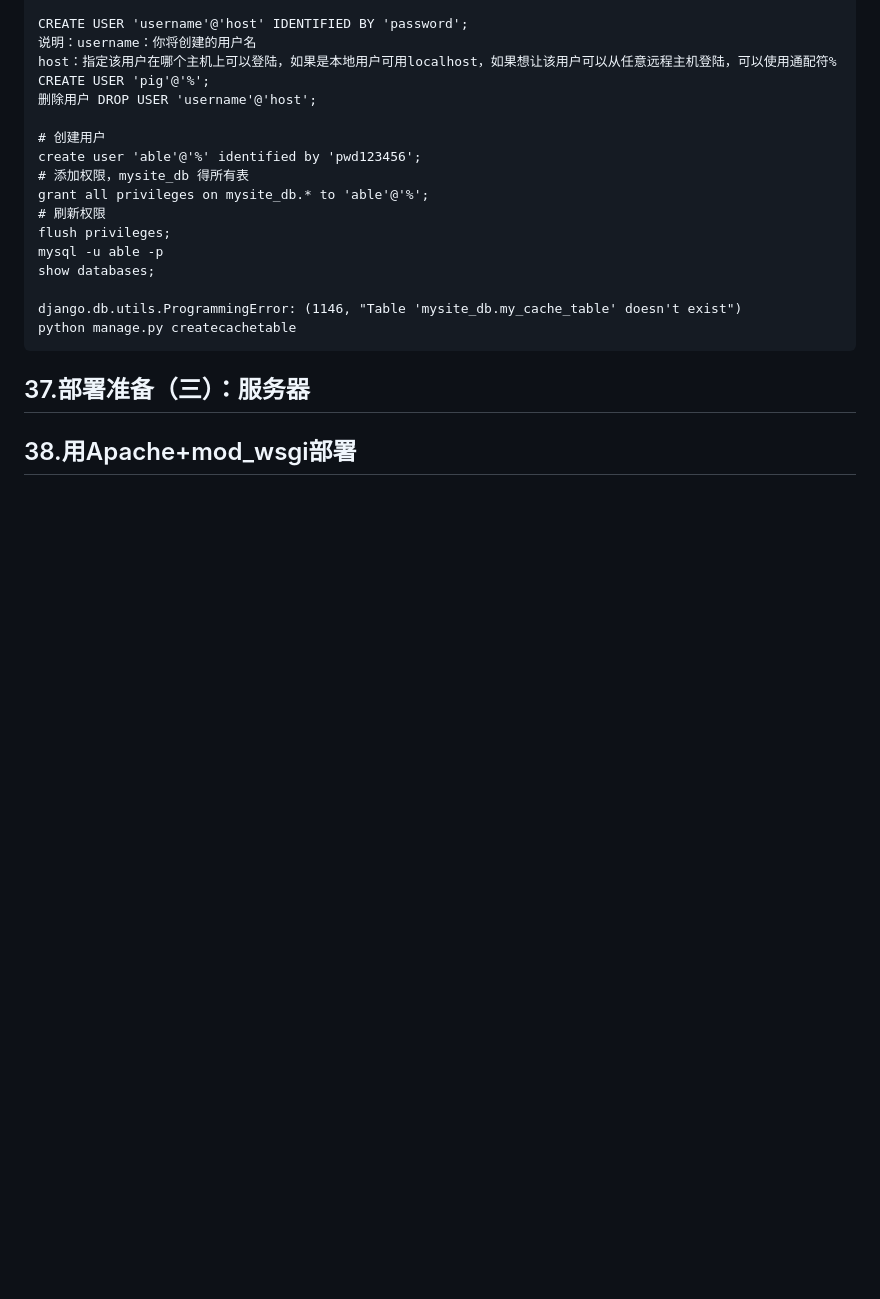
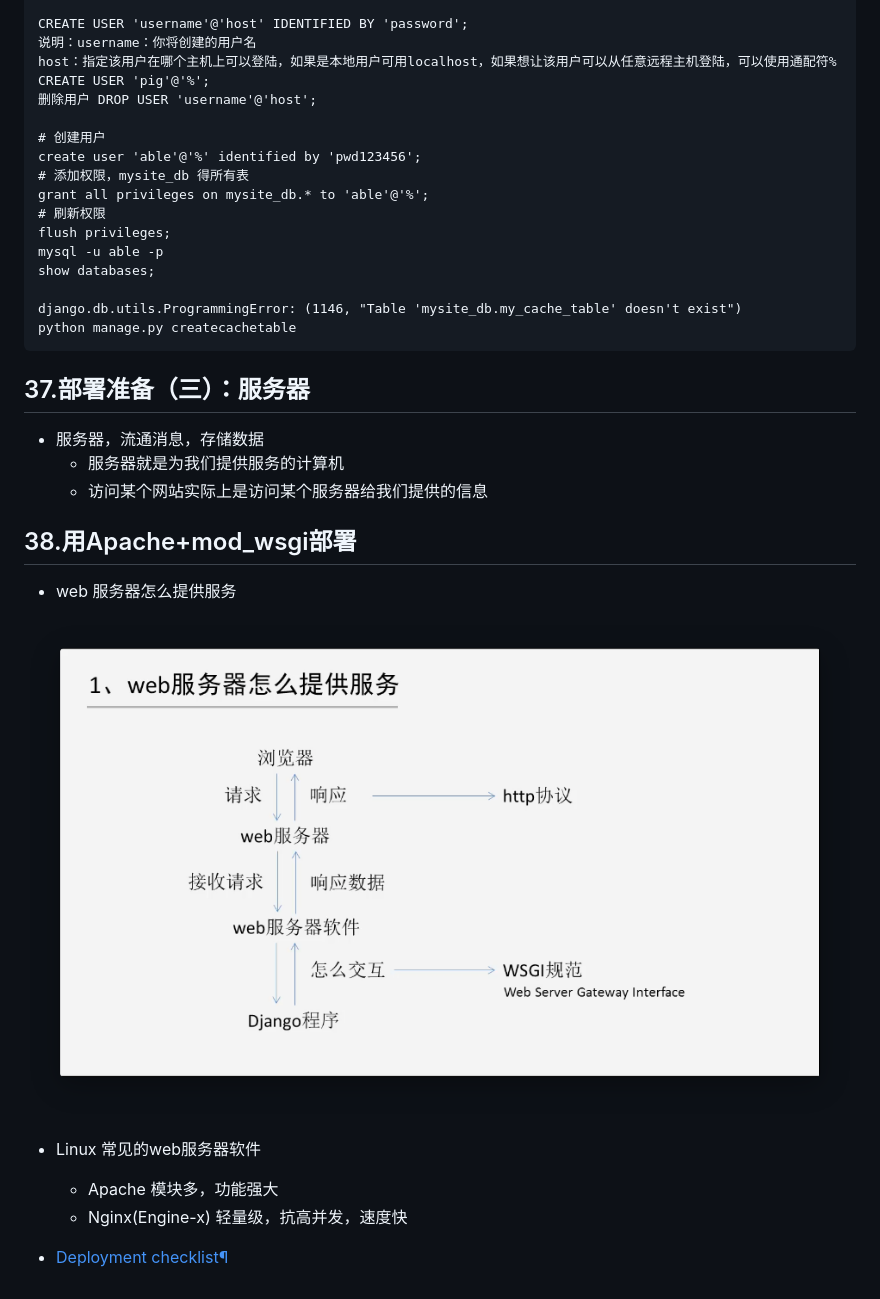
Before and after one commit to able8/Django-Course, a Markdown page: README.md, the part around the change. Drawn GitHub-style; pictures changed too: images/web.png (added); blank space fills up the shorter version.

Commit message:
p37 38 服务器和Apache部署

```diff
--- a/README.md
+++ b/README.md
@@ -3115,4 +3115,18 @@ python manage.py createcachetable
 
 ## 37.部署准备（三）：服务器
 
+- 服务器，流通消息，存储数据
+    - 服务器就是为我们提供服务的计算机
+    - 访问某个网站实际上是访问某个服务器给我们提供的信息
+
 ## 38.用Apache+mod_wsgi部署
+
+- web 服务器怎么提供服务
+
+![web 服务器怎么提供服务](images/web.png)
+
+- Linux 常见的web服务器软件
+    - Apache 模块多，功能强大
+    - Nginx(Engine-x) 轻量级，抗高并发，速度快
+
+- [Deployment checklist¶](https://docs.djangoproject.com/zh-hans/2.0/howto/deployment/checklist/)
```
